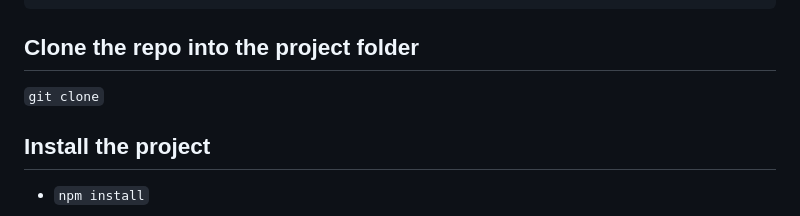
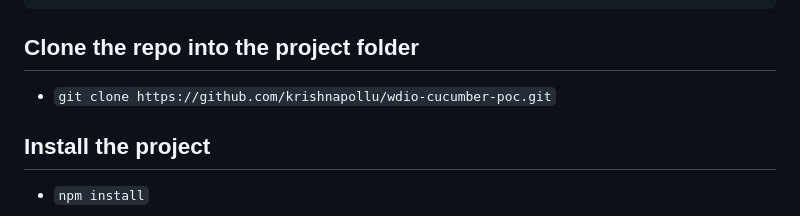
Before and after one commit to krishnapollu/wdio-cucumber-poc, a Markdown page: README.md, the part around the change. Rendered like a GitHub page.

````diff
--- a/README.md
+++ b/README.md
@@ -23,7 +23,7 @@
     └── package.json
 ```
 ## Clone the repo into the project folder
-`` git clone ``
+- `` git clone https://github.com/krishnapollu/wdio-cucumber-poc.git ``
 
 ## Install the project
 - `` npm install ``
````
